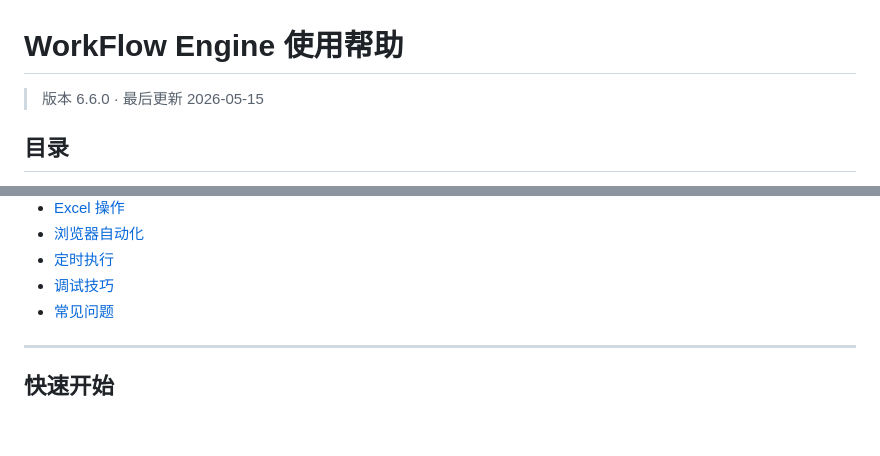
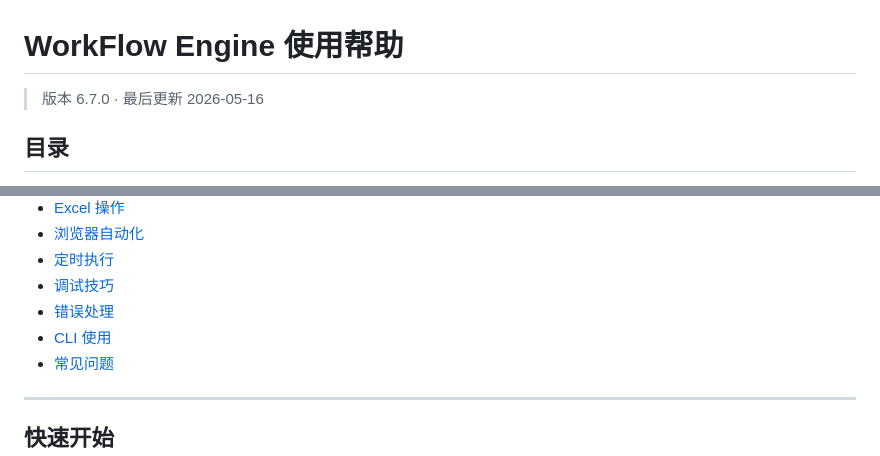
Before and after one commit to haozicnm/workflow-engine-desktop, a Markdown page: docs/HELP.md, 2 parts joined by grey strips. Drawn GitHub-style; blank space fills up the shorter version.

```diff
--- a/docs/HELP.md
+++ b/docs/HELP.md
@@ -1,6 +1,6 @@
 # WorkFlow Engine 使用帮助
 
-> 版本 6.6.0 · 最后更新 2026-05-15
+> 版本 6.7.0 &middot; 最后更新 2026-05-16
 
 ## 目录
 
@@ -17,6 +17,8 @@
 - [浏览器自动化](#浏览器自动化)
 - [定时执行](#定时执行)
 - [调试技巧](#调试技巧)
+- [错误处理](#错误处理)
+- [CLI 使用](#cli-使用)
 - [常见问题](#常见问题)
 
 ---
```
Also changed, not shown: other parts of docs/HELP.md (+68 -0 lines), README.md (+17 -3 lines).
